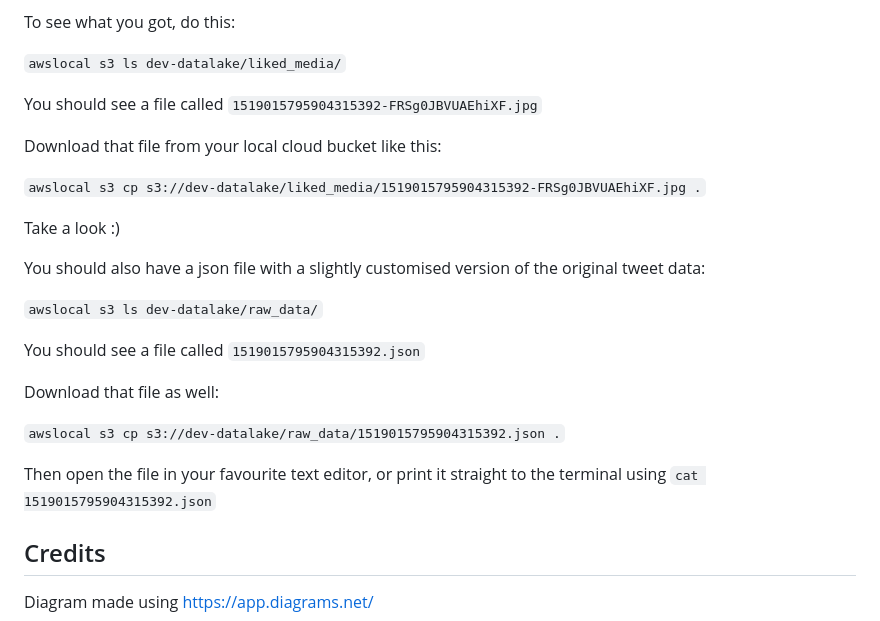
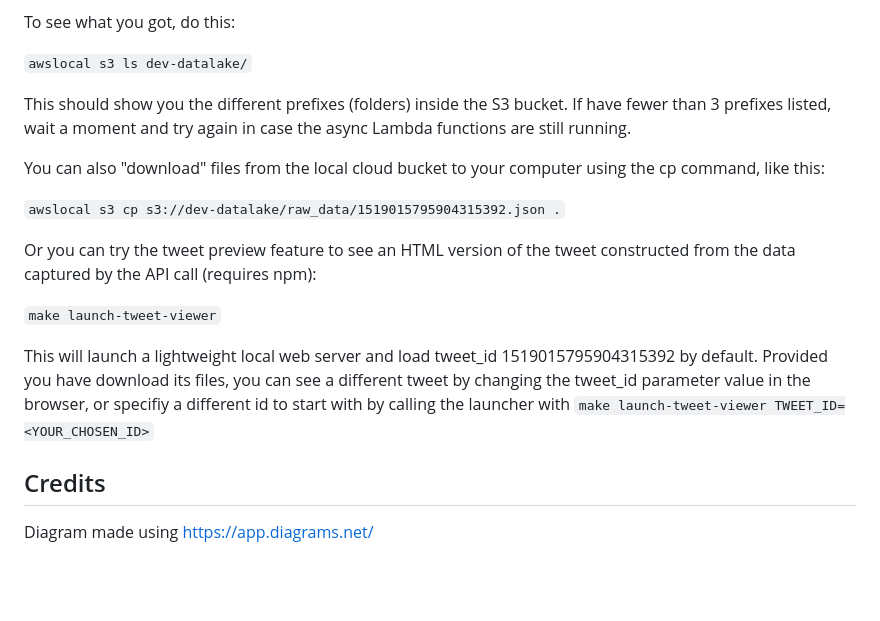
Before and after one commit to lizconlan/rehydrate-tweets, a Markdown page: README.md, the part around the change. GitHub-like rendering; blank space fills up the shorter version.

Commit message:
Update README to favour the tweet viewer over downloading files to read

```diff
--- a/README.md
+++ b/README.md
@@ -73,27 +73,19 @@ Right, Hopefully that ended with the message `{"message":"Done"}` in the time it
 
 To see what you got, do this:
 
-`awslocal s3 ls dev-datalake/liked_media/`
+`awslocal s3 ls dev-datalake/`
 
-You should see a file called `1519015795904315392-FRSg0JBVUAEhiXF.jpg`
+This should show you the different prefixes (folders) inside the S3 bucket. If have fewer than 3 prefixes listed, wait a moment and try again in case the async Lambda functions are still running.
 
-Download that file from your local cloud bucket like this:
-
-`awslocal s3 cp s3://dev-datalake/liked_media/1519015795904315392-FRSg0JBVUAEhiXF.jpg .`
-
-Take a look :)
-
-You should also have a json file with a slightly customised version of the original tweet data:
-
-`awslocal s3 ls dev-datalake/raw_data/`
-
-You should see a file called `1519015795904315392.json`
-
-Download that file as well:
+You can also "download" files from the local cloud bucket to your computer using the cp command, like this:
 
 `awslocal s3 cp s3://dev-datalake/raw_data/1519015795904315392.json .`
 
-Then open the file in your favourite text editor, or print it straight to the terminal using `cat 1519015795904315392.json`
+Or you can try the tweet preview feature to see an HTML version of the tweet constructed from the data captured by the API call (requires npm):
+
+`make launch-tweet-viewer`
+
+This will launch a lightweight local web server and load tweet_id 1519015795904315392 by default. Provided you have download its files, you can see a different tweet by changing the tweet_id parameter value in the browser, or specifiy a different id to start with by calling the launcher with `make launch-tweet-viewer TWEET_ID=<YOUR_CHOSEN_ID>`
 
 ## Credits
 
```
